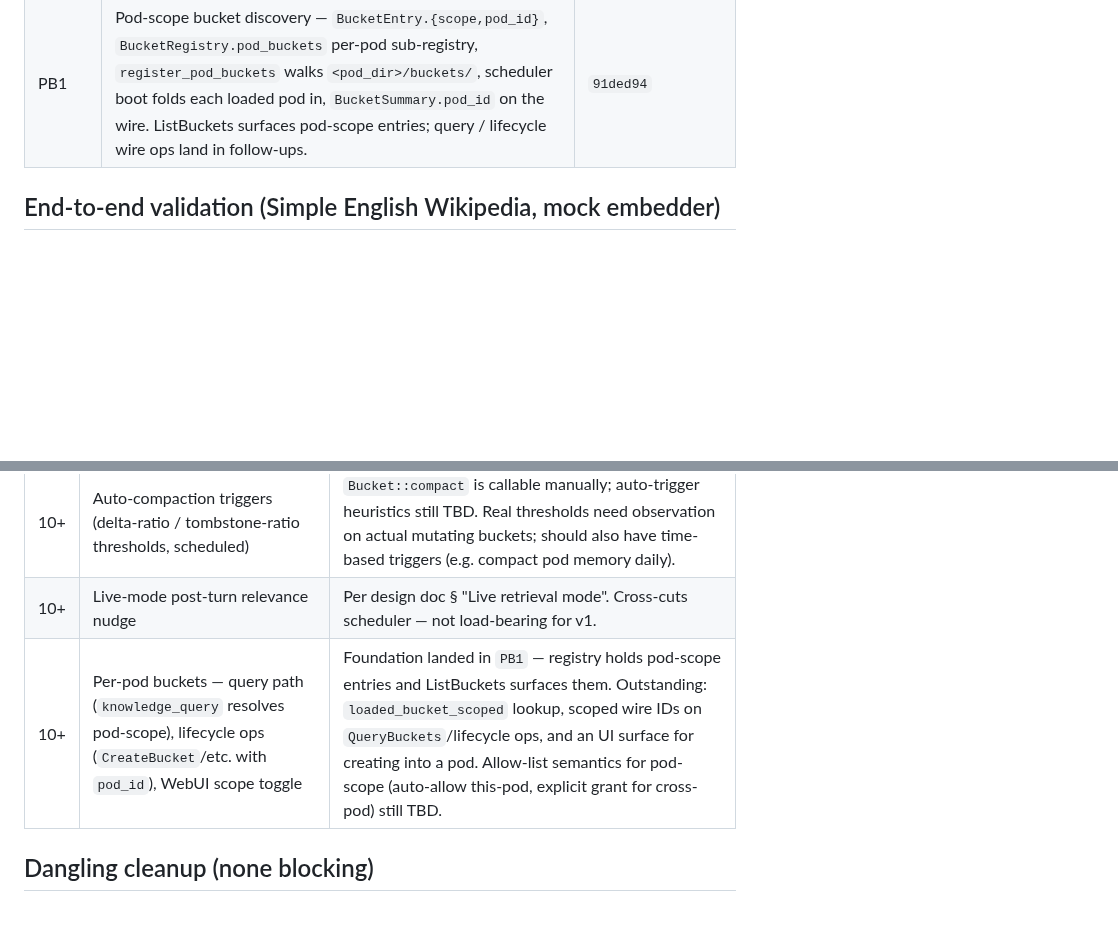
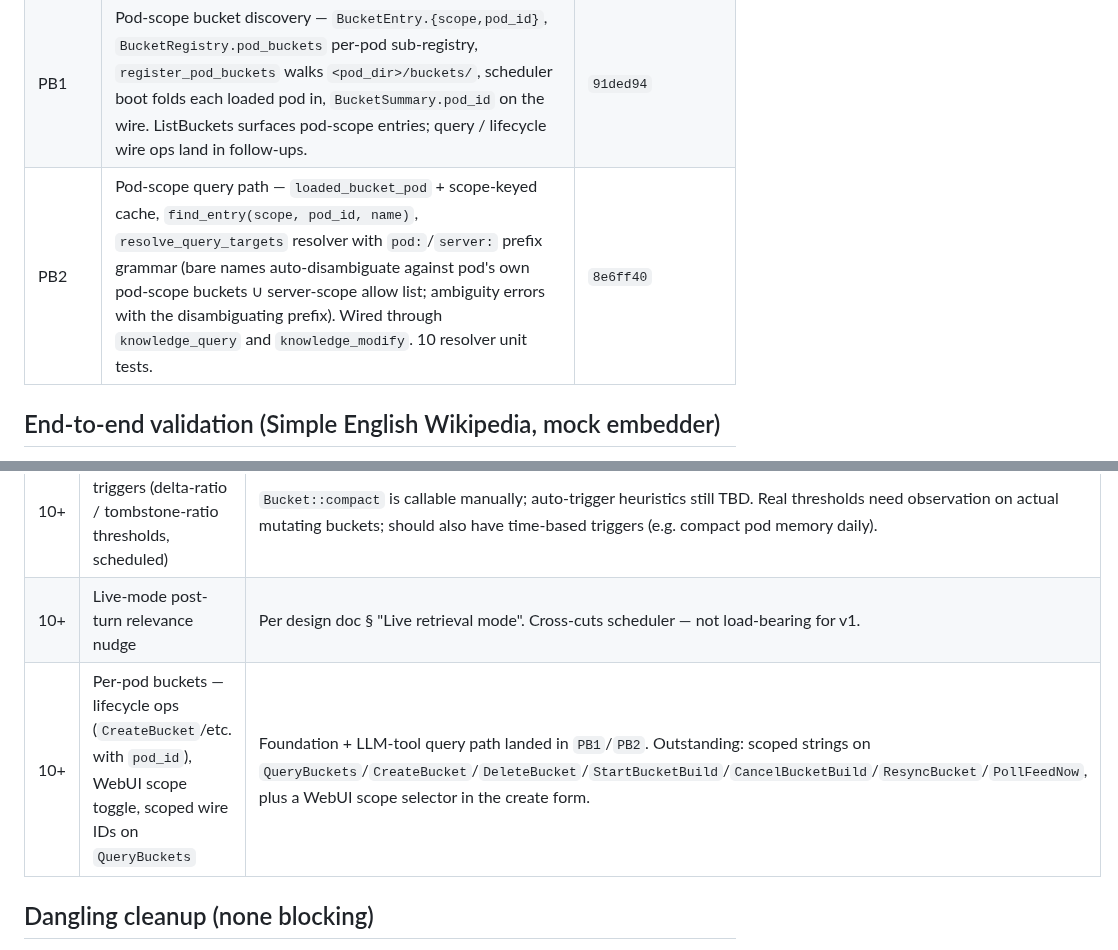
Before and after one commit to computer-whisperer/whisper-agent, a Markdown page: docs/progress_knowledge_db.md, 2 parts joined by grey strips. Drawn GitHub-style; blank space fills up the shorter version.

Commit message:
docs(knowledge): pin PB2 hash

```diff
--- a/docs/progress_knowledge_db.md
+++ b/docs/progress_knowledge_db.md
@@ -55,6 +55,7 @@ Last updated: **2026-04-29**.
 | HQ  | HNSW-side f16 quantization — `DistF16L2`, enum-dispatched `DenseInner::{F32, F16}`, plumbed through `DenseIndex::{empty, build, load_from*}`. Halves `dense.hnsw.data` for any quantized bucket. Drive-by: resume rebuild path stride bug (was hardcoded f32) | `0a29cb8` |
 | HQ8 | HNSW-side int8 quantization — `DistInt8L2` (i32 arithmetic, scale-cancels-out), `DenseInner::Int8` with calibrated dataset-wide scale, `dense.int8_scale` sidecar. Quarters `dense.hnsw.data` for int8 buckets vs f32. First-batch calibration in the streaming build path; first-256-sample calibration in `DenseIndex::build` and the resume rebuild path. | `5ac7b6a` |
 | PB1 | Pod-scope bucket discovery — `BucketEntry.{scope,pod_id}`, `BucketRegistry.pod_buckets` per-pod sub-registry, `register_pod_buckets` walks `<pod_dir>/buckets/`, scheduler boot folds each loaded pod in, `BucketSummary.pod_id` on the wire. ListBuckets surfaces pod-scope entries; query / lifecycle wire ops land in follow-ups. | `91ded94` |
+| PB2 | Pod-scope query path — `loaded_bucket_pod` + scope-keyed cache, `find_entry(scope, pod_id, name)`, `resolve_query_targets` resolver with `pod:`/`server:` prefix grammar (bare names auto-disambiguate against pod's own pod-scope buckets ∪ server-scope allow list; ambiguity errors with the disambiguating prefix). Wired through `knowledge_query` and `knowledge_modify`. 10 resolver unit tests. | `8e6ff40` |
 
 ## End-to-end validation (Simple English Wikipedia, mock embedder)
 
@@ -218,7 +219,7 @@ chronological — order may shuffle as the dataset reveals what hurts.
 |-----|----------------------------------------------------------------|--------------|
 | 10+ | Auto-compaction triggers (delta-ratio / tombstone-ratio thresholds, scheduled) | `Bucket::compact` is callable manually; auto-trigger heuristics still TBD. Real thresholds need observation on actual mutating buckets; should also have time-based triggers (e.g. compact pod memory daily). |
 | 10+ | Live-mode post-turn relevance nudge                            | Per design doc § "Live retrieval mode". Cross-cuts scheduler — not load-bearing for v1. |
-| 10+ | Per-pod buckets — query path (`knowledge_query` resolves pod-scope), lifecycle ops (`CreateBucket`/etc. with `pod_id`), WebUI scope toggle | Foundation landed in `PB1` — registry holds pod-scope entries and ListBuckets surfaces them. Outstanding: `loaded_bucket_scoped` lookup, scoped wire IDs on `QueryBuckets`/lifecycle ops, and an UI surface for creating into a pod. Allow-list semantics for pod-scope (auto-allow this-pod, explicit grant for cross-pod) still TBD. |
+| 10+ | Per-pod buckets — lifecycle ops (`CreateBucket`/etc. with `pod_id`), WebUI scope toggle, scoped wire IDs on `QueryBuckets` | Foundation + LLM-tool query path landed in `PB1`/`PB2`. Outstanding: scoped strings on `QueryBuckets`/`CreateBucket`/`DeleteBucket`/`StartBucketBuild`/`CancelBucketBuild`/`ResyncBucket`/`PollFeedNow`, plus a WebUI scope selector in the create form. |
 
 ## Dangling cleanup (none blocking)
 
```
